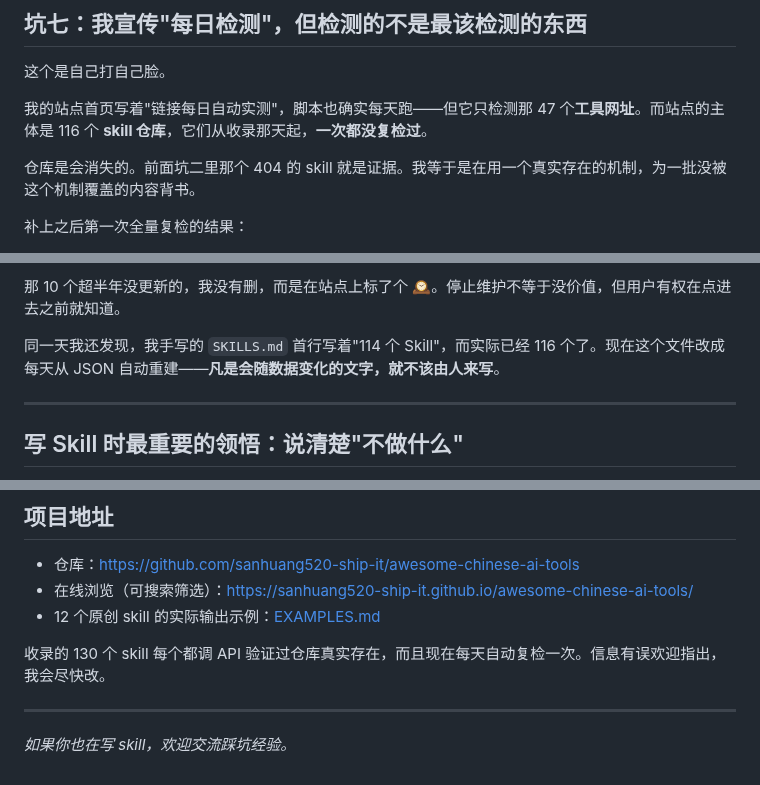
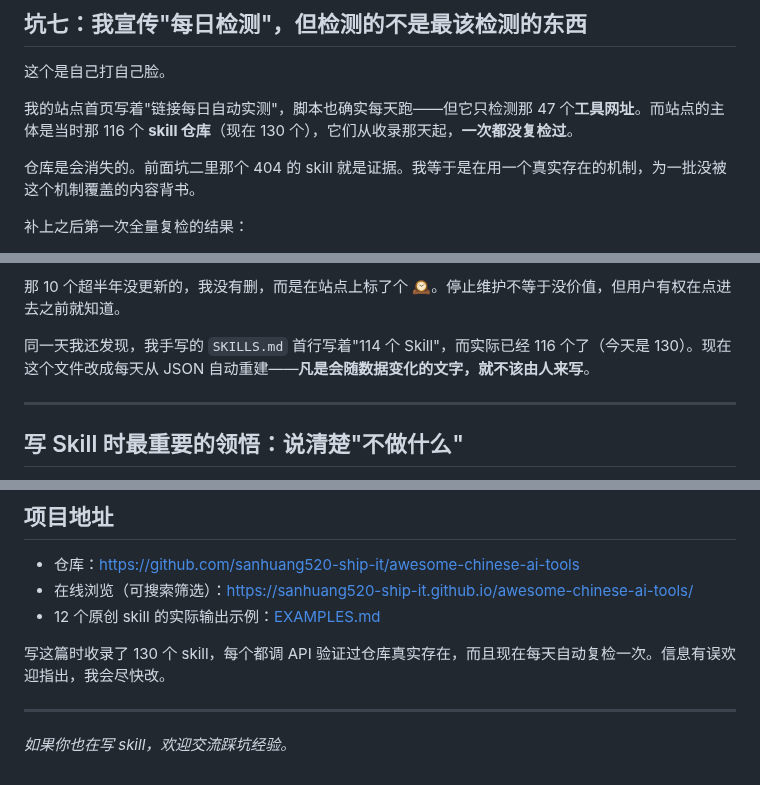
Before and after one commit to sanhuang520-ship-it/awesome-chinese-ai-tools, a Markdown page: blog/skill-pitfalls.md, 3 parts joined by grey strips. GitHub-like rendering.

Commit message:
docs: 区分历史叙述与当前数字，避免读者对不上

```diff
--- a/blog/skill-pitfalls.md
+++ b/blog/skill-pitfalls.md
@@ -168,7 +168,7 @@ touch .nojekyll && git add -f .nojekyll && git commit -m "fix pages" && git push
 
 这个是自己打自己脸。
 
-我的站点首页写着"链接每日自动实测"，脚本也确实每天跑——但它只检测那 47 个**工具网址**。而站点的主体是 116 个 **skill 仓库**，它们从收录那天起，**一次都没复检过**。
+我的站点首页写着"链接每日自动实测"，脚本也确实每天跑——但它只检测那 47 个**工具网址**。而站点的主体是当时那 116 个 **skill 仓库**（现在 130 个），它们从收录那天起，**一次都没复检过**。
 
 仓库是会消失的。前面坑二里那个 404 的 skill 就是证据。我等于是在用一个真实存在的机制，为一批没被这个机制覆盖的内容背书。
 
@@ -184,7 +184,7 @@ touch .nojekyll && git add -f .nojekyll && git commit -m "fix pages" && git push
 
 那 10 个超半年没更新的，我没有删，而是在站点上标了个 🕰。停止维护不等于没价值，但用户有权在点进去之前就知道。
 
-同一天我还发现，我手写的 `SKILLS.md` 首行写着"114 个 Skill"，而实际已经 116 个了。现在这个文件改成每天从 JSON 自动重建——**凡是会随数据变化的文字，就不该由人来写**。
+同一天我还发现，我手写的 `SKILLS.md` 首行写着"114 个 Skill"，而实际已经 116 个了（今天是 130）。现在这个文件改成每天从 JSON 自动重建——**凡是会随数据变化的文字，就不该由人来写**。
 
 
 ---
@@ -260,7 +260,7 @@ AI 现在什么都敢答，所以**告诉它什么时候该停下来**，可能
 - 在线浏览（可搜索筛选）：https://sanhuang520-ship-it.github.io/awesome-chinese-ai-tools/
 - 12 个原创 skill 的实际输出示例：[EXAMPLES.md](https://github.com/sanhuang520-ship-it/awesome-chinese-ai-tools/blob/main/EXAMPLES.md)
 
-收录的 130 个 skill 每个都调 API 验证过仓库真实存在，而且现在每天自动复检一次。信息有误欢迎指出，我会尽快改。
+写这篇时收录了 130 个 skill，每个都调 API 验证过仓库真实存在，而且现在每天自动复检一次。信息有误欢迎指出，我会尽快改。
 
 ---
 
```
